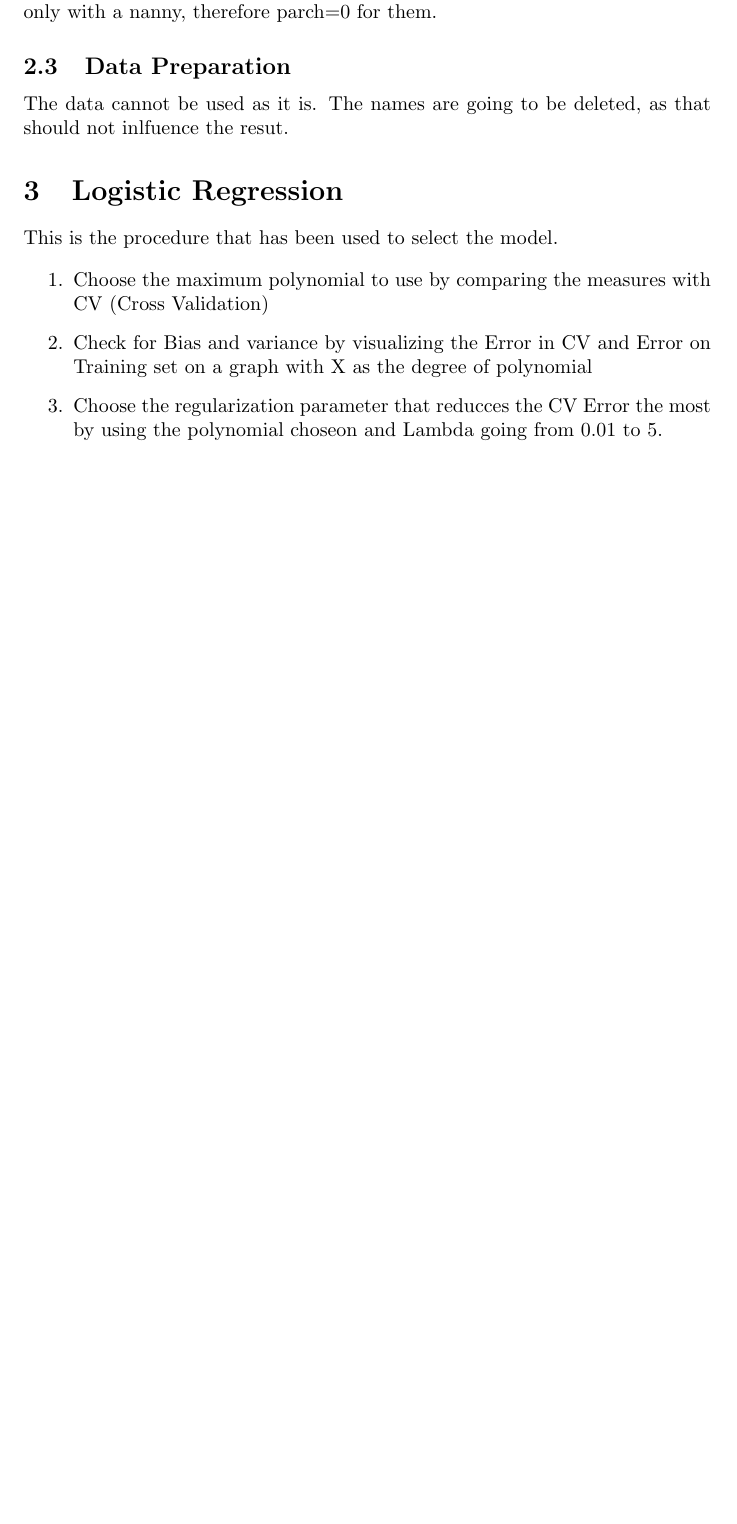
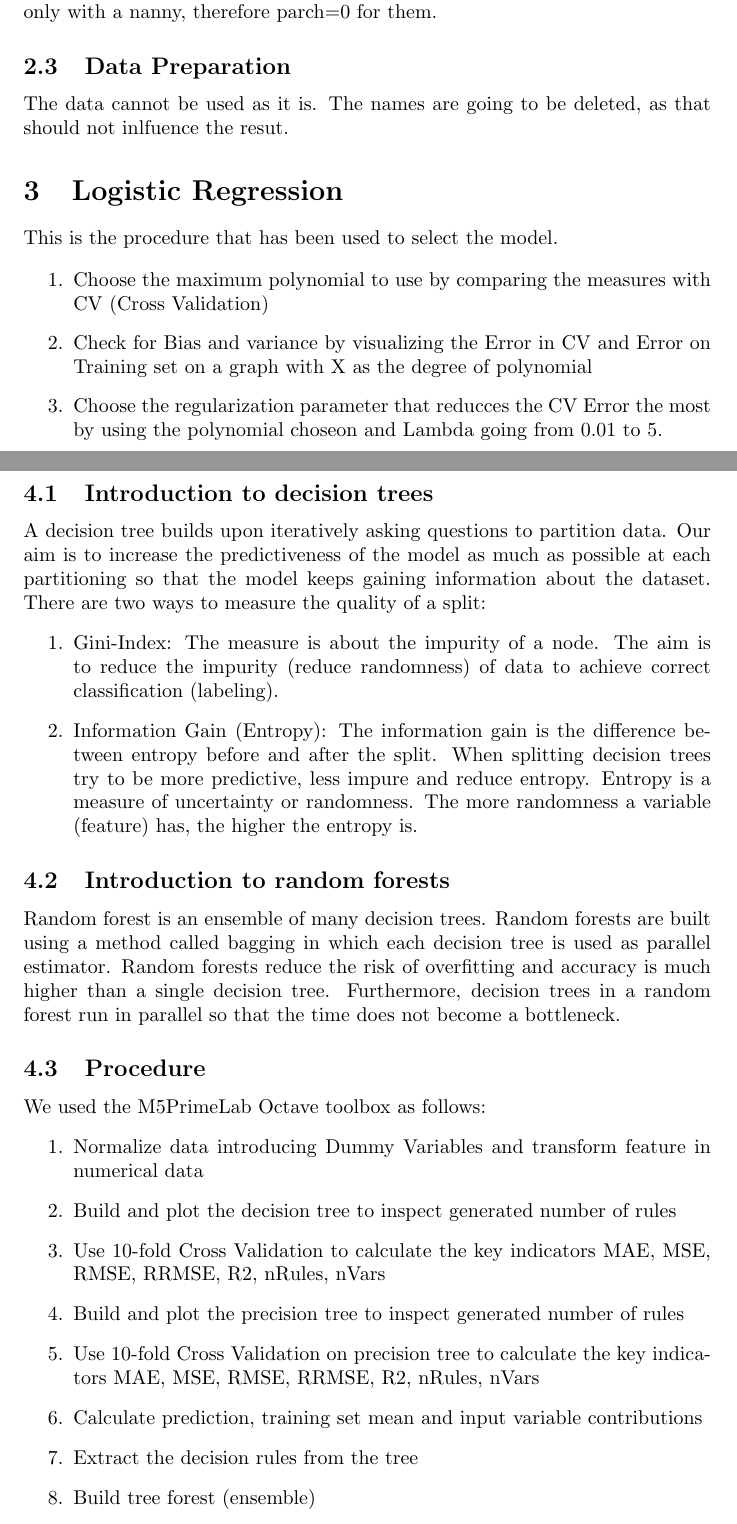
Before and after one commit to michalbogdanowicz/ML-Titanic-2020, a LaTeX paper (Report/Report.tex): part of page 2 of 3 before the commit and two parts of pages 2 and 3 of 4 after it, the two joined at a grey line, cut so that both start at the same text, the shorter picture padded with empty space. Compiled offline with pdfLaTeX.

Commit message:
Random Forest work on

```diff
--- a/Report/Report.tex
+++ b/Report/Report.tex
@@ -87,3 +87,32 @@ This is the procedure that has been used to select the model.
 \item Choose the regularization parameter that reducces the CV Error the most by using the polynomial choseon and Lambda going from 0.01 to 5.
 \end{enumerate}
 
+\section{Decision trees and random forest}
+\subsection{Introduction to decision trees}
+A decision tree builds upon iteratively asking questions to partition data.
+Our aim is to increase the predictiveness of the model as much as possible at each partitioning so that the model keeps gaining information about the dataset.
+There are two ways to measure the quality of a split:
+\begin{enumerate}
+	\item Gini-Index: The measure is about the impurity of a node. The aim is to reduce the impurity (reduce randomness) of data to achieve correct classification (labeling).
+	\item Information Gain (Entropy):
+	The information gain is the difference between entropy before and after the split.
+	When splitting decision trees try to be more predictive, less impure and reduce entropy. Entropy is a measure of uncertainty or randomness. The more randomness a variable (feature) has, the higher the entropy is.
+\end{enumerate}
+
+\subsection{Introduction to random forests}
+Random forest is an ensemble of many decision trees. Random forests are built using a method called bagging in which each decision tree is used as parallel estimator.
+Random forests reduce the risk of overfitting and accuracy is much higher than a single decision tree. Furthermore, decision trees in a random forest run in parallel so that the time does not become a bottleneck.
+
+
+\subsection{Procedure}
+We used the M5PrimeLab Octave toolbox as follows:
+\begin{enumerate}
+	\item Normalize data introducing Dummy Variables and transform feature in numerical data
+	\item Build and plot the decision tree to inspect generated number of rules
+	\item Use 10-fold Cross Validation to calculate the key indicators MAE, MSE, RMSE, RRMSE, R2, nRules, nVars
+	\item Build and plot the precision tree to inspect generated number of rules
+	\item Use 10-fold Cross Validation on precision tree to calculate the key indicators MAE, MSE, RMSE, RRMSE, R2, nRules, nVars
+	\item Calculate prediction, training set mean and input variable contributions
+	\item Extract the decision rules from the tree
+	\item Build tree forest (ensemble)
+	\item Calculate the out-of-bag Mean Squared Error (MSE)
```
Also changed, not shown: Report/Report.pdf, Report/Report.tex (35 more changed lines), 5 other files.
